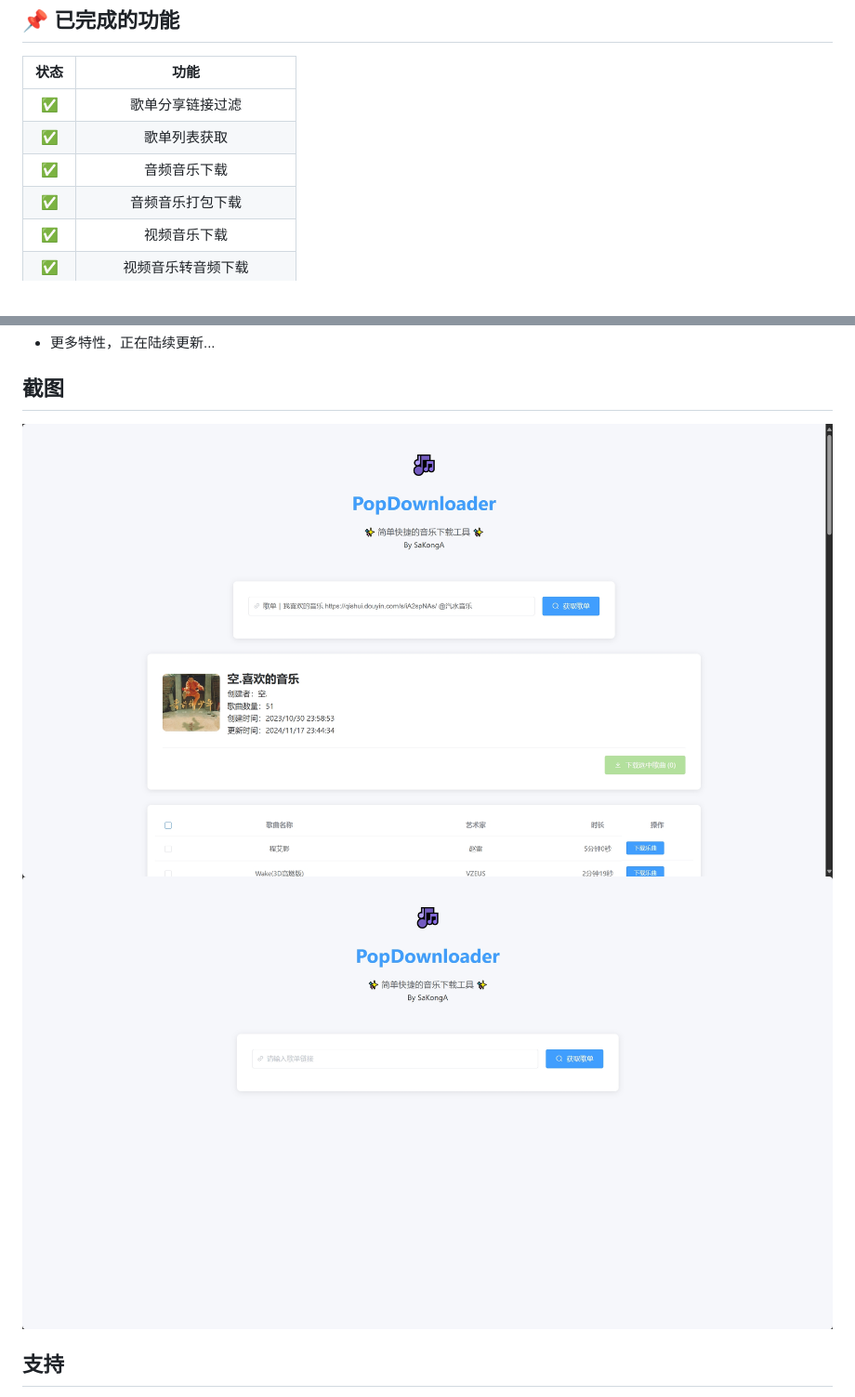
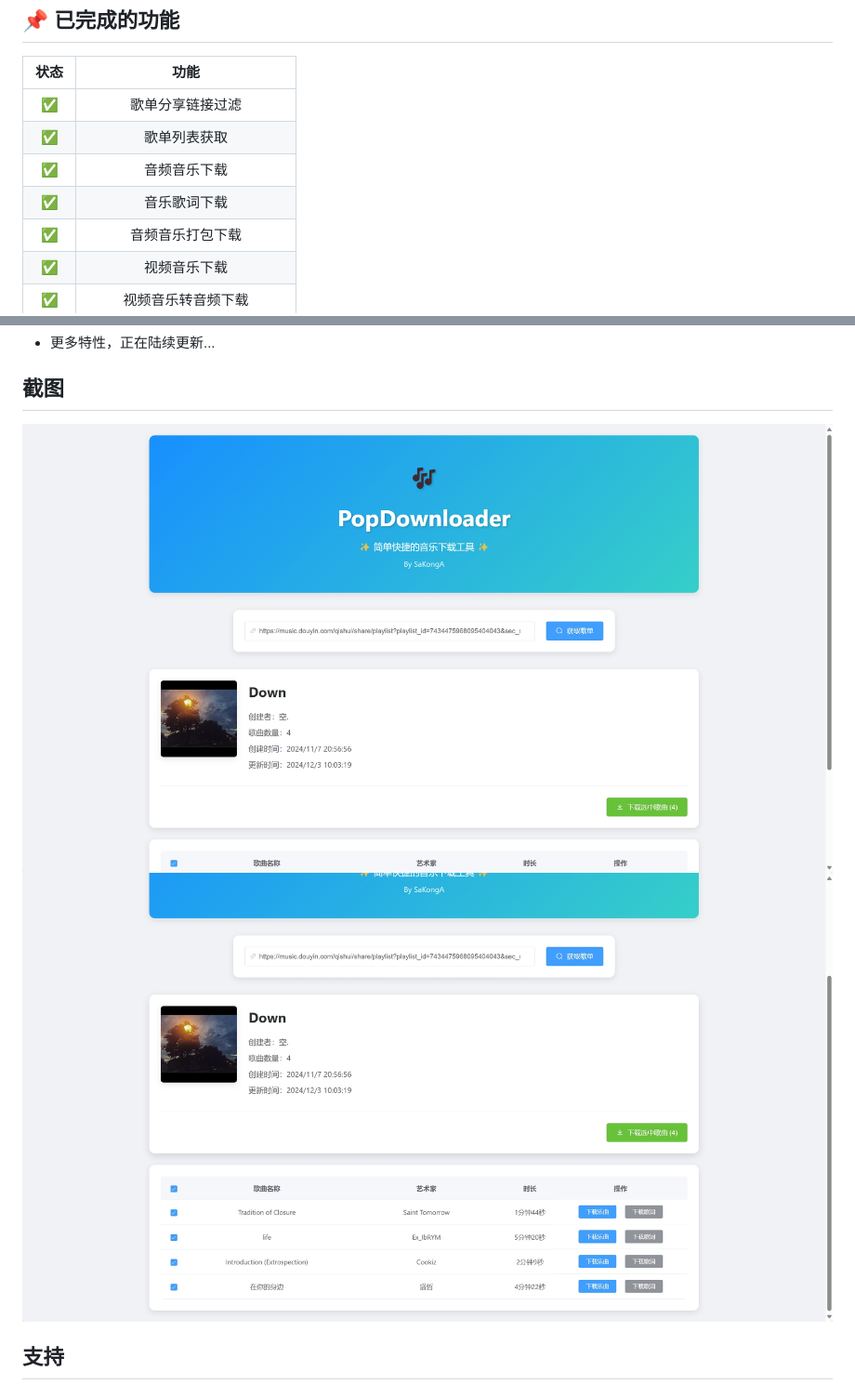
Before and after one commit to xinruoyusixian/PopDownloader, a Markdown page: README.md, 2 parts joined by grey strips. Shown: that part at 93% size. Rendered like a GitHub page; pictures changed too: Pictures/1.png, Pictures/2.png.

Commit message:
PopD: 更新README.md

```diff
--- a/README.md
+++ b/README.md
@@ -30,6 +30,7 @@ Server is running on http://localhost:3000     <———— 此 URL 即页面
 |    ✅     | 歌单分享链接过滤                |
 |    ✅     | 歌单列表获取                    |
 |    ✅     | 音频音乐下载                    |
+|    ✅     | 音乐歌词下载                    |
 |    ✅     | 音频音乐打包下载                |
 |    ✅     | 视频音乐下载                    |
 |    ✅     | 视频音乐转音频下载              |
```
